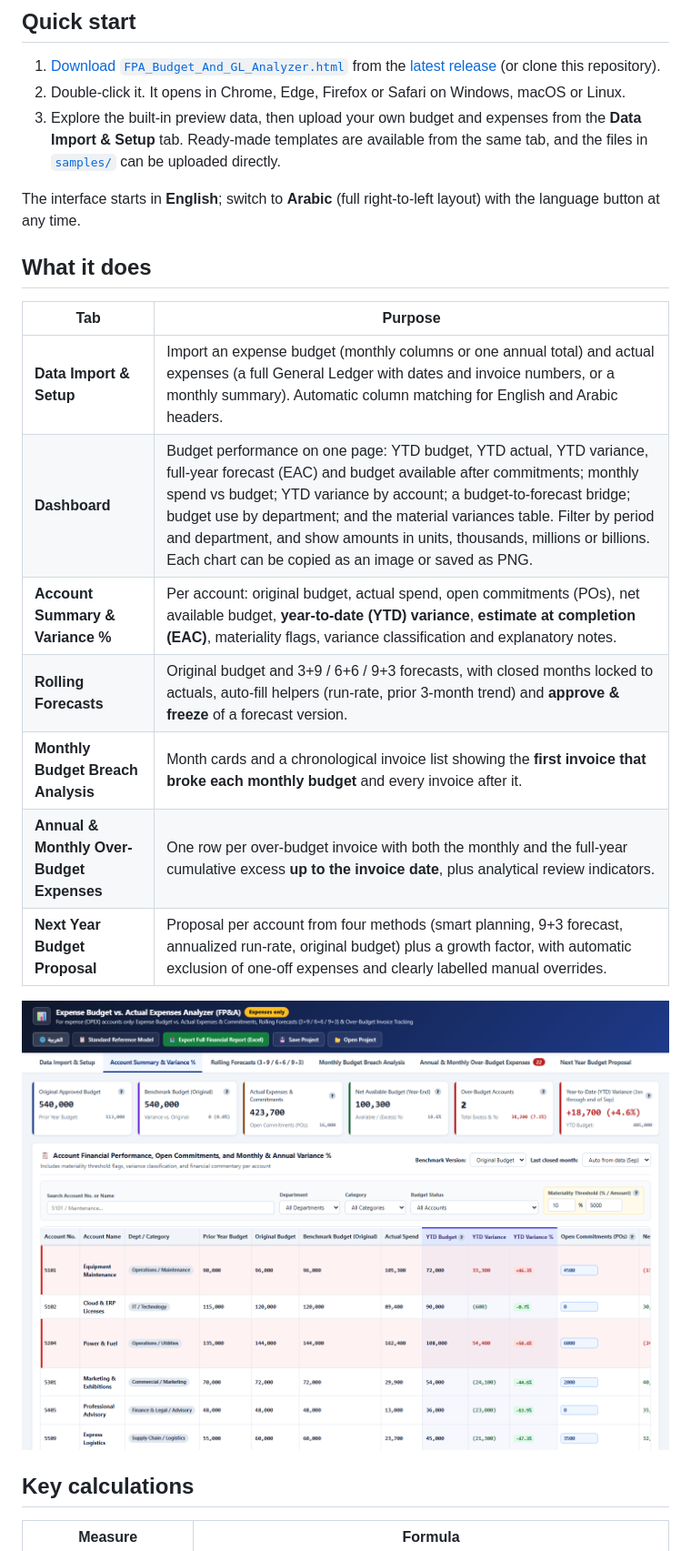
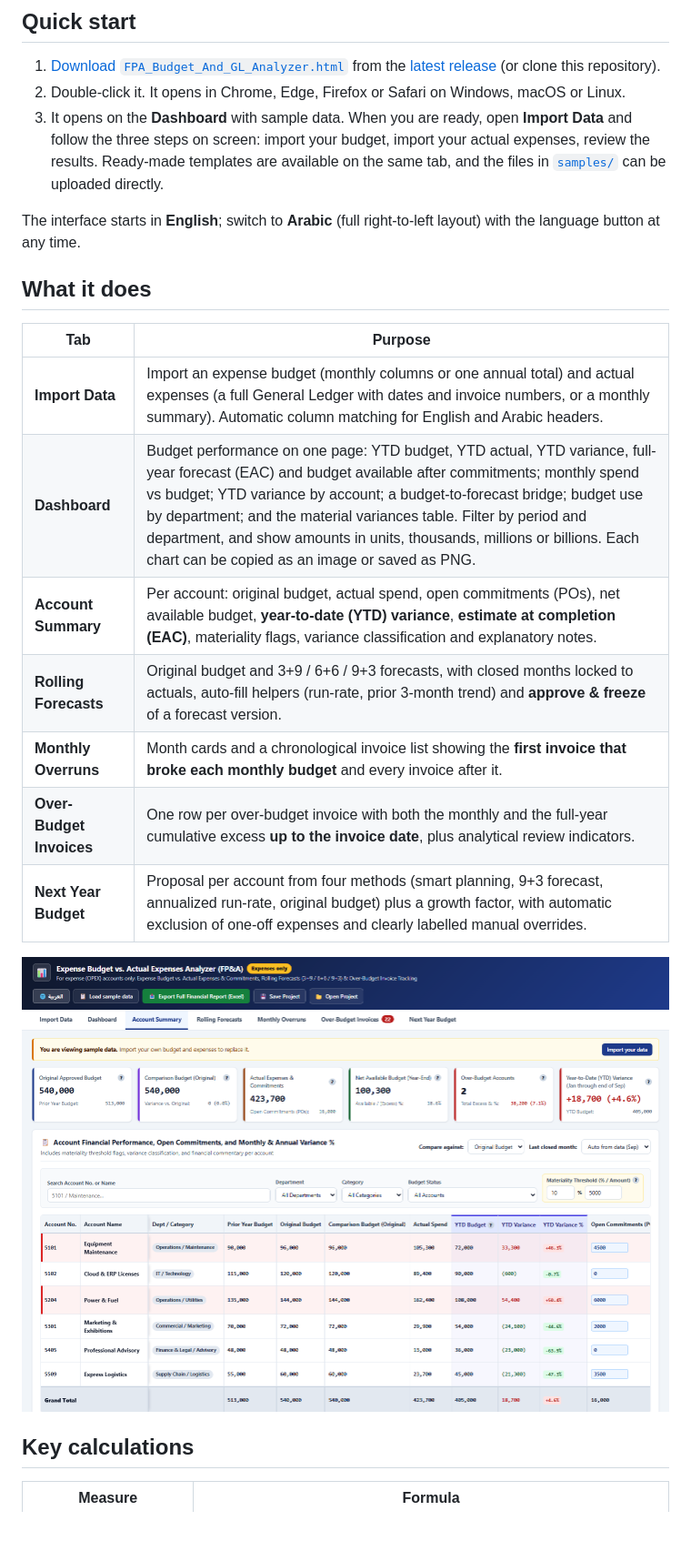
Before and after one commit to mohanadjawad/fpa-expense-budget-analyzer, a Markdown page: README.md, the part around the change. Shown at 91% size. Drawn GitHub-style; pictures changed too: docs/screenshots/tab-dashboard.png; blank space fills up the shorter version.

```diff
--- a/README.md
+++ b/README.md
@@ -26,7 +26,7 @@ The live demo runs entirely in your browser, exactly like the downloaded file: a
 
 1. [Download `FPA_Budget_And_GL_Analyzer.html`](https://github.com/mohanadjawad/fpa-expense-budget-analyzer/releases/latest/download/FPA_Budget_And_GL_Analyzer.html) from the [latest release](https://github.com/mohanadjawad/fpa-expense-budget-analyzer/releases/latest) (or clone this repository).
 2. Double-click it. It opens in Chrome, Edge, Firefox or Safari on Windows, macOS or Linux.
-3. Explore the built-in preview data, then upload your own budget and expenses from the **Data Import & Setup** tab. Ready-made templates are available from the same tab, and the files in [`samples/`](samples) can be uploaded directly.
+3. It opens on the **Dashboard** with sample data. When you are ready, open **Import Data** and follow the three steps on screen: import your budget, import your actual expenses, review the results. Ready-made templates are available on the same tab, and the files in [`samples/`](samples) can be uploaded directly.
 
 The interface starts in **English**; switch to **Arabic** (full right-to-left layout) with the language button at any time.
 
@@ -34,13 +34,13 @@ The interface starts in **English**; switch to **Arabic** (full right-to-left la
 
 | Tab | Purpose |
 |---|---|
-| **Data Import & Setup** | Import an expense budget (monthly columns or one annual total) and actual expenses (a full General Ledger with dates and invoice numbers, or a monthly summary). Automatic column matching for English and Arabic headers. |
+| **Import Data** | Import an expense budget (monthly columns or one annual total) and actual expenses (a full General Ledger with dates and invoice numbers, or a monthly summary). Automatic column matching for English and Arabic headers. |
 | **Dashboard** | Budget performance on one page: YTD budget, YTD actual, YTD variance, full-year forecast (EAC) and budget available after commitments; monthly spend vs budget; YTD variance by account; a budget-to-forecast bridge; budget use by department; and the material variances table. Filter by period and department, and show amounts in units, thousands, millions or billions. Each chart can be copied as an image or saved as PNG. |
-| **Account Summary & Variance %** | Per account: original budget, actual spend, open commitments (POs), net available budget, **year-to-date (YTD) variance**, **estimate at completion (EAC)**, materiality flags, variance classification and explanatory notes. |
+| **Account Summary** | Per account: original budget, actual spend, open commitments (POs), net available budget, **year-to-date (YTD) variance**, **estimate at completion (EAC)**, materiality flags, variance classification and explanatory notes. |
 | **Rolling Forecasts** | Original budget and 3+9 / 6+6 / 9+3 forecasts, with closed months locked to actuals, auto-fill helpers (run-rate, prior 3-month trend) and **approve & freeze** of a forecast version. |
-| **Monthly Budget Breach Analysis** | Month cards and a chronological invoice list showing the **first invoice that broke each monthly budget** and every invoice after it. |
-| **Annual & Monthly Over-Budget Expenses** | One row per over-budget invoice with both the monthly and the full-year cumulative excess **up to the invoice date**, plus analytical review indicators. |
-| **Next Year Budget Proposal** | Proposal per account from four methods (smart planning, 9+3 forecast, annualized run-rate, original budget) plus a growth factor, with automatic exclusion of one-off expenses and clearly labelled manual overrides. |
+| **Monthly Overruns** | Month cards and a chronological invoice list showing the **first invoice that broke each monthly budget** and every invoice after it. |
+| **Over-Budget Invoices** | One row per over-budget invoice with both the monthly and the full-year cumulative excess **up to the invoice date**, plus analytical review indicators. |
+| **Next Year Budget** | Proposal per account from four methods (smart planning, 9+3 forecast, annualized run-rate, original budget) plus a growth factor, with automatic exclusion of one-off expenses and clearly labelled manual overrides. |
 
 ![Account summary with YTD and EAC](docs/screenshots/tab-dashboard.png)
 
```
Also changed, not shown: docs/FPA_System_Documentation_And_Cloud_Guide.md (+9 -8 lines), docs/screenshots/tab-annual-invoices.png, docs/screenshots/tab-next-year.png, docs/screenshots/tab-overview.png, docs/screenshots/tab-reforecast.png, docs/screenshots/tab-upload.png, 1 other file.
